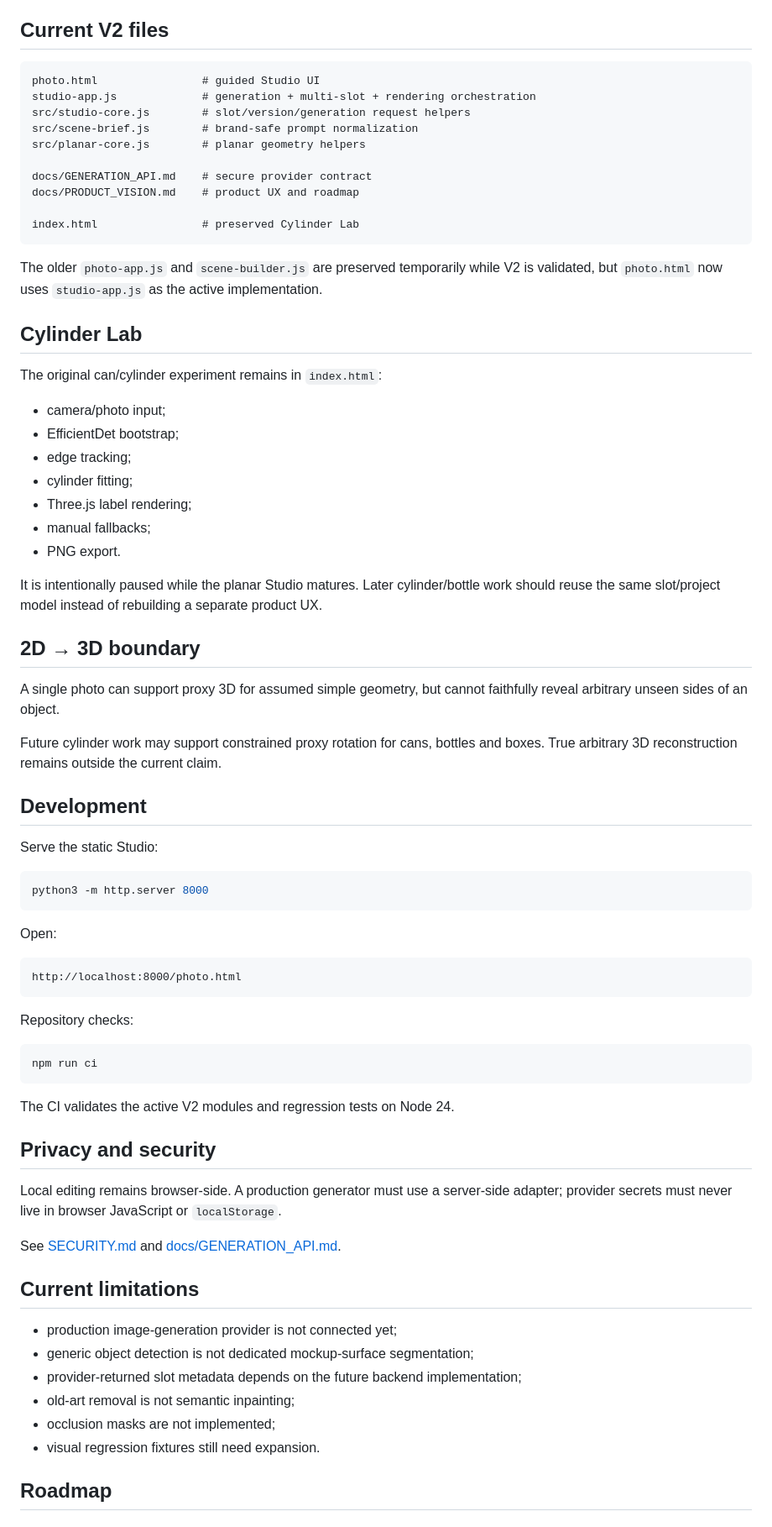
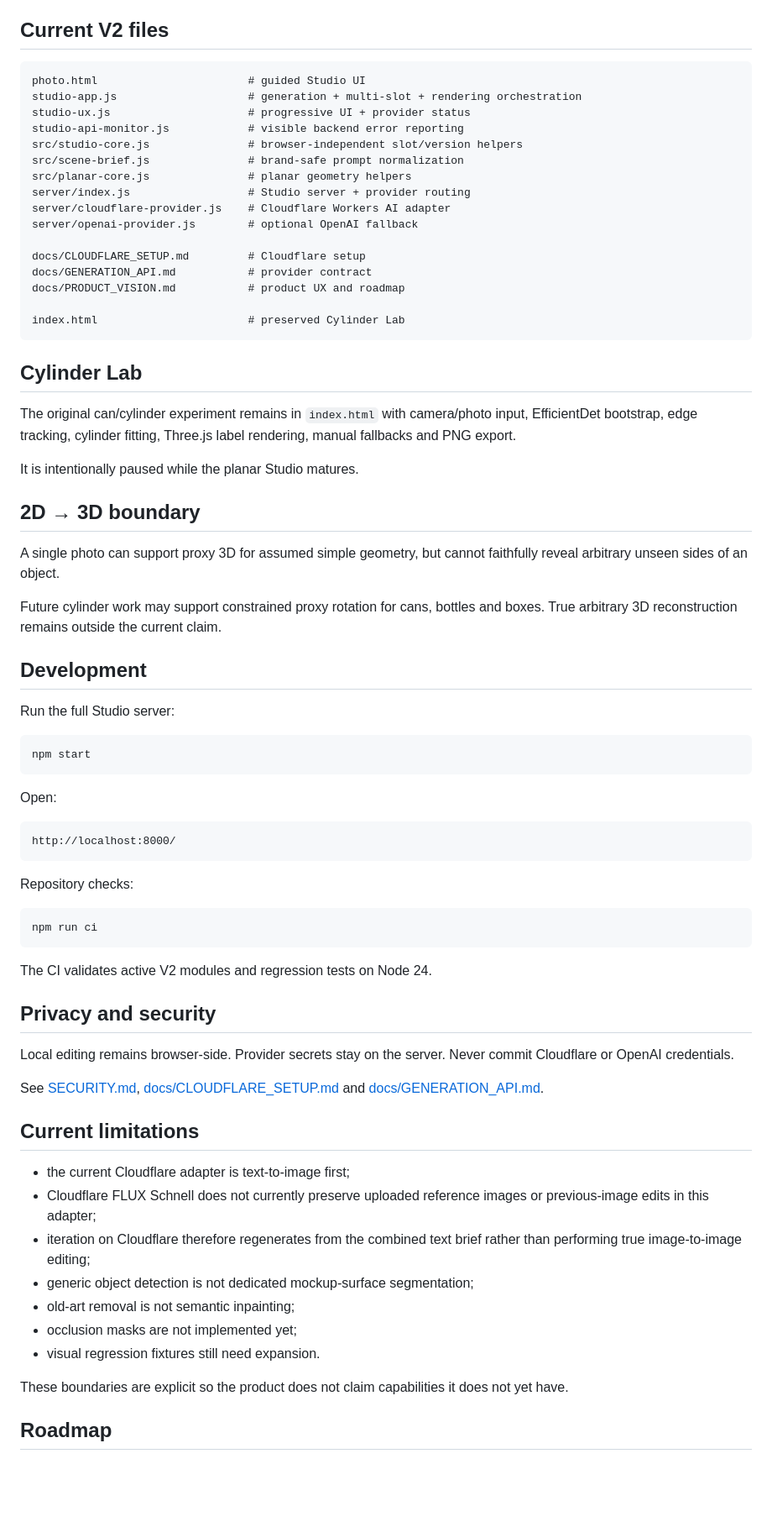
Before and after one commit to oalexgil/mockup-lata-ao-vivo, a Markdown page: README.md, the part around one of its changes. Shown at 84% size. GitHub-like rendering; blank space fills up the shorter version.

````diff
--- a/README.md
+++ b/README.md
@@ -159,33 +110,29 @@ The goal is a plausible editable mockup, not a claim of perfect physical simulat
 ## Current V2 files
 
 ```text
-photo.html                # guided Studio UI
-studio-app.js             # generation + multi-slot + rendering orchestration
-src/studio-core.js        # slot/version/generation request helpers
-src/scene-brief.js        # brand-safe prompt normalization
-src/planar-core.js        # planar geometry helpers
+photo.html                       # guided Studio UI
+studio-app.js                    # generation + multi-slot + rendering orchestration
+studio-ux.js                     # progressive UI + provider status
+studio-api-monitor.js            # visible backend error reporting
+src/studio-core.js               # browser-independent slot/version helpers
+src/scene-brief.js               # brand-safe prompt normalization
+src/planar-core.js               # planar geometry helpers
+server/index.js                  # Studio server + provider routing
+server/cloudflare-provider.js    # Cloudflare Workers AI adapter
+server/openai-provider.js        # optional OpenAI fallback
 
-docs/GENERATION_API.md    # secure provider contract
-docs/PRODUCT_VISION.md    # product UX and roadmap
+docs/CLOUDFLARE_SETUP.md         # Cloudflare setup
+docs/GENERATION_API.md           # provider contract
+docs/PRODUCT_VISION.md           # product UX and roadmap
 
-index.html                # preserved Cylinder Lab
+index.html                       # preserved Cylinder Lab
 ```
-
-The older `photo-app.js` and `scene-builder.js` are preserved temporarily while V2 is validated, but `photo.html` now uses `studio-app.js` as the active implementation.
 
 ## Cylinder Lab
 
-The original can/cylinder experiment remains in `index.html`:
+The original can/cylinder experiment remains in `index.html` with camera/photo input, EfficientDet bootstrap, edge tracking, cylinder fitting, Three.js label rendering, manual fallbacks and PNG export.
 
-- camera/photo input;
-- EfficientDet bootstrap;
-- edge tracking;
-- cylinder fitting;
-- Three.js label rendering;
-- manual fallbacks;
-- PNG export.
-
-It is intentionally paused while the planar Studio matures. Later cylinder/bottle work should reuse the same slot/project model instead of rebuilding a separate product UX.
+It is intentionally paused while the planar Studio matures.
 
 ## 2D → 3D boundary
 
@@ -195,16 +142,16 @@ Future cylinder work may support constrained proxy rotation for cans, bottles an
 
 ## Development
 
-Serve the static Studio:
+Run the full Studio server:
 
 ```bash
-python3 -m http.server 8000
+npm start
 ```
 
 Open:
 
 ```text
-http://localhost:8000/photo.html
+http://localhost:8000/
 ```
 
 Repository checks:
@@ -213,22 +160,25 @@ Repository checks:
 npm run ci
 ```
 
-The CI validates the active V2 modules and regression tests on Node 24.
+The CI validates active V2 modules and regression tests on Node 24.
 
 ## Privacy and security
 
-Local editing remains browser-side. A production generator must use a server-side adapter; provider secrets must never live in browser JavaScript or `localStorage`.
+Local editing remains browser-side. Provider secrets stay on the server. Never commit Cloudflare or OpenAI credentials.
 
-See [SECURITY.md](SECURITY.md) and [docs/GENERATION_API.md](docs/GENERATION_API.md).
+See [SECURITY.md](SECURITY.md), [docs/CLOUDFLARE_SETUP.md](docs/CLOUDFLARE_SETUP.md) and [docs/GENERATION_API.md](docs/GENERATION_API.md).
 
 ## Current limitations
 
-- production image-generation provider is not connected yet;
+- the current Cloudflare adapter is text-to-image first;
+- Cloudflare FLUX Schnell does not currently preserve uploaded reference images or previous-image edits in this adapter;
+- iteration on Cloudflare therefore regenerates from the combined text brief rather than performing true image-to-image editing;
 - generic object detection is not dedicated mockup-surface segmentation;
-- provider-returned slot metadata depends on the future backend implementation;
 - old-art removal is not semantic inpainting;
-- occlusion masks are not implemented;
+- occlusion masks are not implemented yet;
 - visual regression fixtures still need expansion.
+
+These boundaries are explicit so the product does not claim capabilities it does not yet have.
 
 ## Roadmap
 
````
Also changed, not shown: other parts of README.md (+42 -91 lines).
